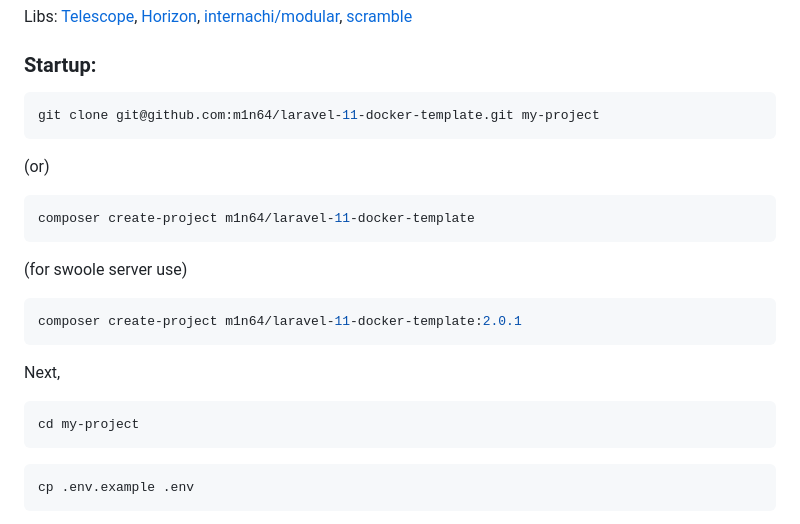
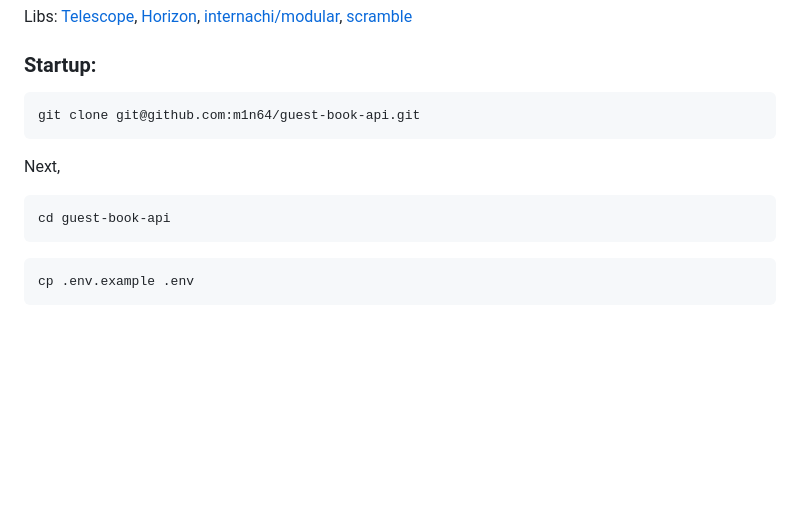
Before and after one commit to m1n64/guest-book-api, a Markdown page: README.md, the part around the change. GitHub-like rendering; blank space fills up the shorter version.

````diff
--- a/README.md
+++ b/README.md
@@ -12,19 +12,12 @@ Libs: [Telescope](https://laravel.com/docs/11.x/telescope), [Horizon](https://la
 
 ### Startup:
 ```bash
-git clone git@github.com:m1n64/laravel-11-docker-template.git my-project
+git clone git@github.com:m1n64/guest-book-api.git
 ```
-(or)
-```bash
-composer create-project m1n64/laravel-11-docker-template
-```
-(for swoole server use)
-```bash
-composer create-project m1n64/laravel-11-docker-template:2.0.1
-```
+
 Next,
 ```bash
-cd my-project
+cd guest-book-api
 ```
 ```bash
 cp .env.example .env
````
